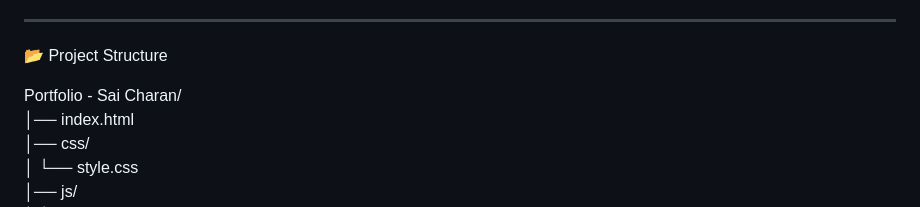
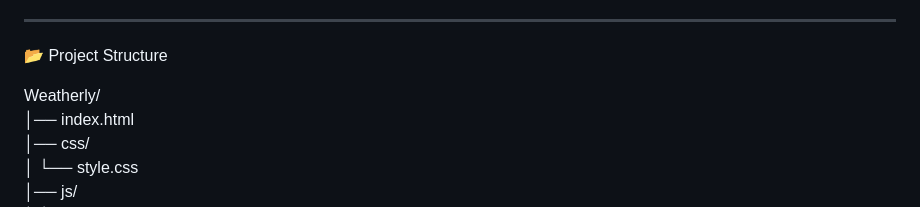
Before and after one commit to saicharanjanagama/Weatherly, a Markdown page: README.md, the part around the change. GitHub-like rendering.

```diff
--- a/README.md
+++ b/README.md
@@ -75,7 +75,7 @@
 
 📂 Project Structure
 
-Portfolio - Sai Charan/<br>
+Weatherly/<br>
 │── index.html<br>
 │── css/<br>
 │    └── style.css<br>
```
